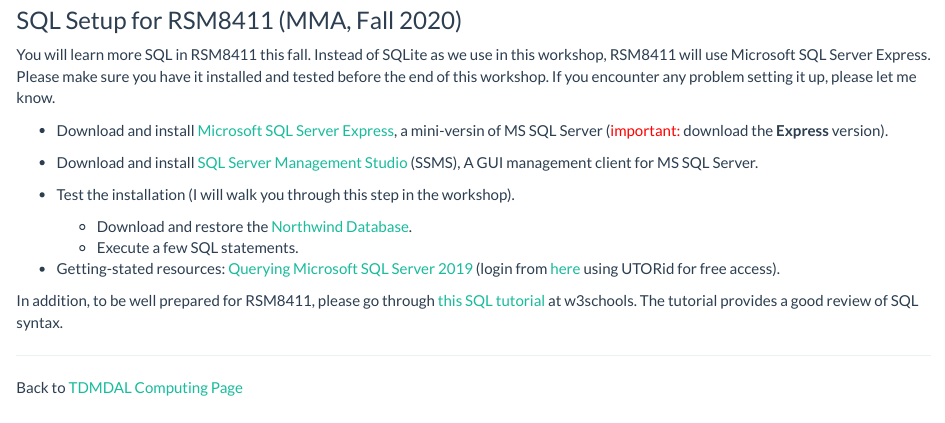
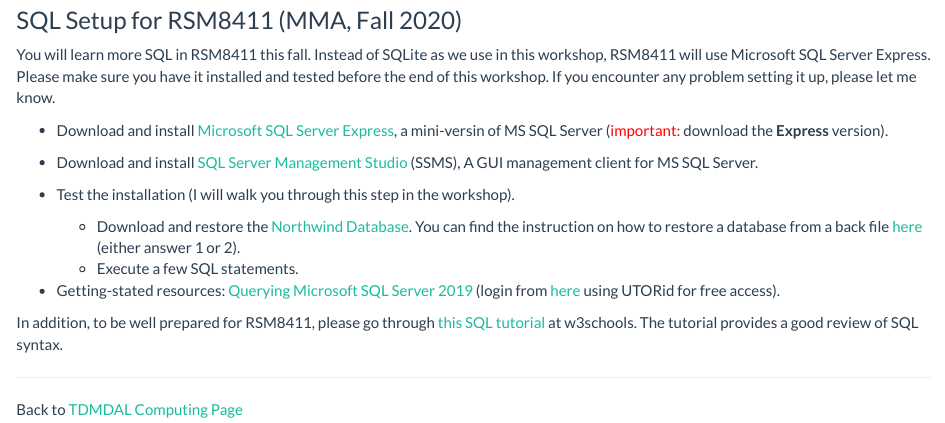
Before and after one commit to tdmdal/mma-sql, an R Markdown document (index.Rmd): the page in a window 1100 px wide, from 670 px down. Rendered offline with R 4.5, knitr and Pandoc, with nearby package versions.

Commit message:
added a link to db restore instruction

```diff
--- a/index.Rmd
+++ b/index.Rmd
@@ -45,7 +45,7 @@
 * Download and install [SQL Server Management Studio](https://docs.microsoft.com/en-us/sql/ssms/download-sql-server-management-studio-ssms){target="_blank"} (SSMS), A GUI management client for MS SQL Server.
 
 * Test the installation (I will walk you through this step in the workshop).
-    * Download and restore the [Northwind Database](northwind.bak).
+    * Download and restore the [Northwind Database](northwind.bak). You can find the instruction on how to restore a database from a back file [here](https://stackoverflow.com/questions/20837673/how-to-import-a-bak-file-into-sql-server-express){target="_blank"} (either answer 1 or 2).
     * Execute a few SQL statements.
 
 * Getting-stated resources: [Querying Microsoft SQL Server 2019](https://www.linkedin.com/learning/querying-microsoft-sql-server-2019){target="_blank"} (login from [here](https://onesearch.library.utoronto.ca/linkit/lyndacom-online-courses){target="_blank"} using UTORid for free access).
```
Also changed, not shown: 1 other file.
